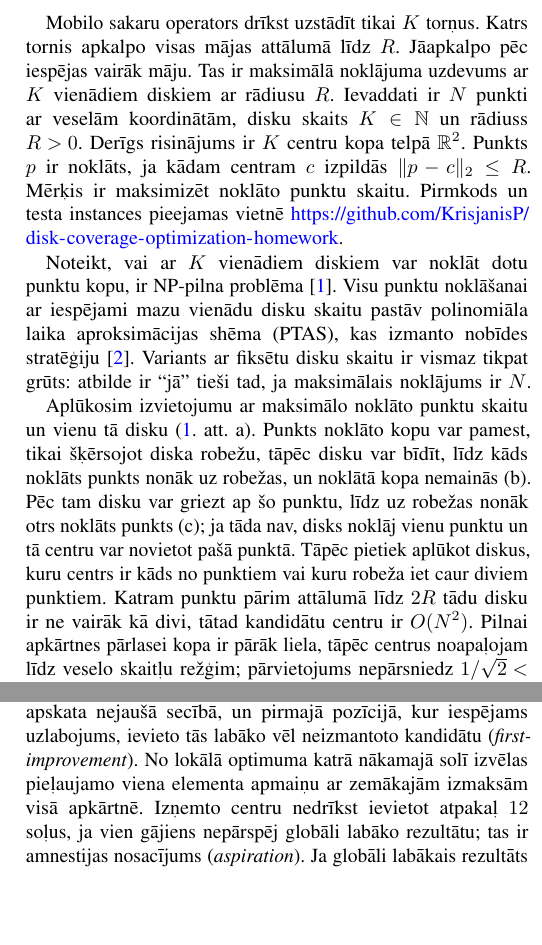
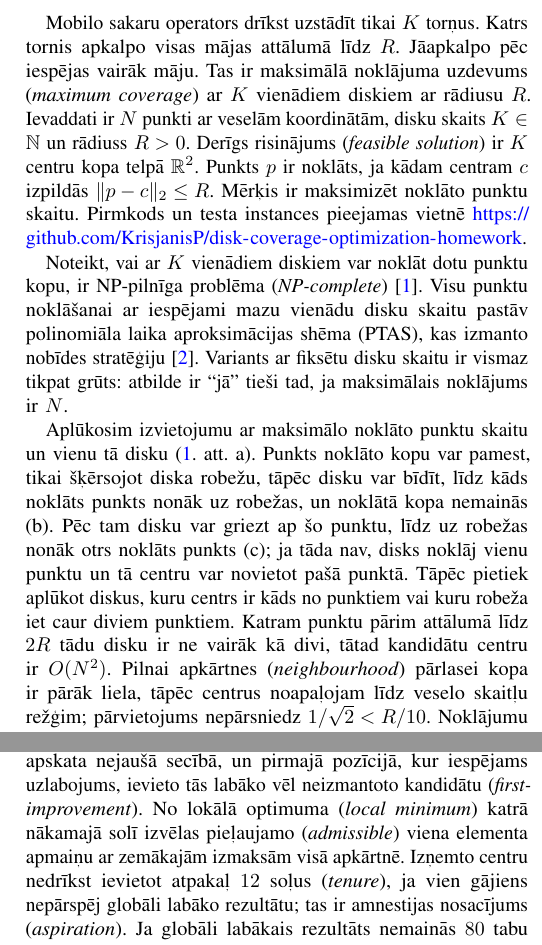
Before and after one commit to KrisjanisP/disk-coverage-optimization-homework, a LaTeX paper (report/main.tex): two parts of the columns of pages 1 and 2 of 2, joined at a grey line, cut so that both start at the same text, the shorter picture padded with empty space. Compiled offline with pdfLaTeX.

Commit message:
Gloss the remaining lecture terms on first use.
Neighbourhood, neighbour, cost, local minimum, admissible, tenure,
baseline, feasible solution, maximum coverage, NP-complete, and integer
program now sit next to the Latvian, matching the slide glossary style.

Co-authored-by: Cursor <cursoragent@cursor.com>

```diff
--- a/report/main.tex
+++ b/report/main.tex
@@ -42,14 +42,14 @@ disku noklājums, objektu izvietošana, lokālā meklēšana, sintētiski telpis
 Mobilo sakaru operators drīkst uzstādīt tikai $K$ torņus.
 Katrs tornis apkalpo visas mājas attālumā līdz $R$.
 Jāapkalpo pēc iespējas vairāk māju.
-Tas ir maksimālā noklājuma uzdevums ar $K$ vienādiem diskiem ar rādiusu $R$.
+Tas ir maksimālā noklājuma uzdevums (\textit{maximum coverage}) ar $K$ vienādiem diskiem ar rādiusu $R$.
 Ievaddati ir $N$ punkti ar veselām koordinātām, disku skaits $K\in\mathbb{N}$ un rādiuss $R>0$.
-Derīgs risinājums ir $K$ centru kopa telpā $\mathbb{R}^2$.
+Derīgs risinājums (\textit{feasible solution}) ir $K$ centru kopa telpā $\mathbb{R}^2$.
 Punkts $p$ ir noklāts, ja kādam centram $c$ izpildās $\|p-c\|_2\le R$.
 Mērķis ir maksimizēt noklāto punktu skaitu.
 Pirmkods un testa instances pieejamas vietnē \url{https://github.com/KrisjanisP/disk-coverage-optimization-homework}.
 
-Noteikt, vai ar $K$ vienādiem diskiem var noklāt dotu punktu kopu, ir NP-pilna problēma~\cite{Megiddo1984}.
+Noteikt, vai ar $K$ vienādiem diskiem var noklāt dotu punktu kopu, ir NP-pilnīga problēma (\textit{NP-complete})~\cite{Megiddo1984}.
 Visu punktu noklāšanai ar iespējami mazu vienādu disku skaitu pastāv polinomiāla laika aproksimācijas shēma (PTAS), kas izmanto nobīdes stratēģiju~\cite{Hochbaum1985}.
 Variants ar fiksētu disku skaitu ir vismaz tikpat grūts: atbilde ir ``jā'' tieši tad, ja maksimālais noklājums ir $N$.
 
@@ -58,7 +58,7 @@ Punkts noklāto kopu var pamest, tikai šķērsojot diska robežu, tāpēc disku
 Pēc tam disku var griezt ap šo punktu, līdz uz robežas nonāk otrs noklāts punkts (c); ja tāda nav, disks noklāj vienu punktu un tā centru var novietot pašā punktā.
 Tāpēc pietiek aplūkot diskus, kuru centrs ir kāds no punktiem vai kuru robeža iet caur diviem punktiem.
 Katram punktu pārim attālumā līdz $2R$ tādu disku ir ne vairāk kā divi, tātad kandidātu centru ir $O(N^2)$.
-Pilnai apkārtnes pārlasei kopa ir pārāk liela, tāpēc centrus noapaļojam līdz veselo skaitļu režģim; pārvietojums nepārsniedz $1/\sqrt{2}<R/10$.
+Pilnai apkārtnes (\textit{neighbourhood}) pārlasei kopa ir pārāk liela, tāpēc centrus noapaļojam līdz veselo skaitļu režģim; pārvietojums nepārsniedz $1/\sqrt{2}<R/10$.
 Noklājumu joprojām nosaka Eiklīda attālums līdz $R$.
 Meklēšanas uzdevums ir izvēlēties $K$ noapaļotos kandidātus.
 
@@ -157,7 +157,7 @@ Kandidātu kopa sastāv no I~nodaļā aprakstītajiem $O(N^2)$ noapaļotajiem ce
 
 \subsection{Novērtēšana}
 
-Izmaksas ir nenoklāto māju skaits: $N$ mīnus to punktu skaits, kuri atrodas ne tālāk par $R$ no vismaz viena izvēlētā centra.
+Izmaksas (\textit{cost}) ir nenoklāto māju skaits: $N$ mīnus to punktu skaits, kuri atrodas ne tālāk par $R$ no vismaz viena izvēlētā centra.
 Mazāka vērtība ir labāka.
 
 \subsection{Gājiens}
@@ -173,8 +173,8 @@ Tas ir viens reizinājums starp kandidātu--šūnu noklājuma matricu un nenokl
 
 Tabu meklēšana sākas no nejaušas $K$ elementu apakškopas.
 Vispirms lieto pirmā uzlabojuma kalnā kāpšanu: pozīcijas apskata nejaušā secībā, un pirmajā pozīcijā, kur iespējams uzlabojums, ievieto tās labāko vēl neizmantoto kandidātu (\textit{first-improvement}).
-No lokālā optimuma katrā nākamajā solī izvēlas pieļaujamo viena elementa apmaiņu ar zemākajām izmaksām visā apkārtnē.
-Izņemto centru nedrīkst ievietot atpakaļ $12$ soļus, ja vien gājiens nepārspēj globāli labāko rezultātu; tas ir amnestijas nosacījums (\textit{aspiration}).
+No lokālā optimuma (\textit{local minimum}) katrā nākamajā solī izvēlas pieļaujamo (\textit{admissible}) viena elementa apmaiņu ar zemākajām izmaksām visā apkārtnē.
+Izņemto centru nedrīkst ievietot atpakaļ $12$ soļus (\textit{tenure}), ja vien gājiens nepārspēj globāli labāko rezultātu; tas ir amnestijas nosacījums (\textit{aspiration}).
 Ja globāli labākais rezultāts nemainās $80$ tabu soļus, meklēšanu pārstartē no jaunas nejaušas $K$ elementu apakškopas.
 Naivais kalnā kāpšanas algoritms (\textit{hill-climbing}) izmanto to pašu apkārtni bez atmiņas un nejauši pārstartējas, līdz beidzas atvēlētais laiks.
 
```
Also changed, not shown: report/main.pdf, report/main.tex (16 more changed lines).
